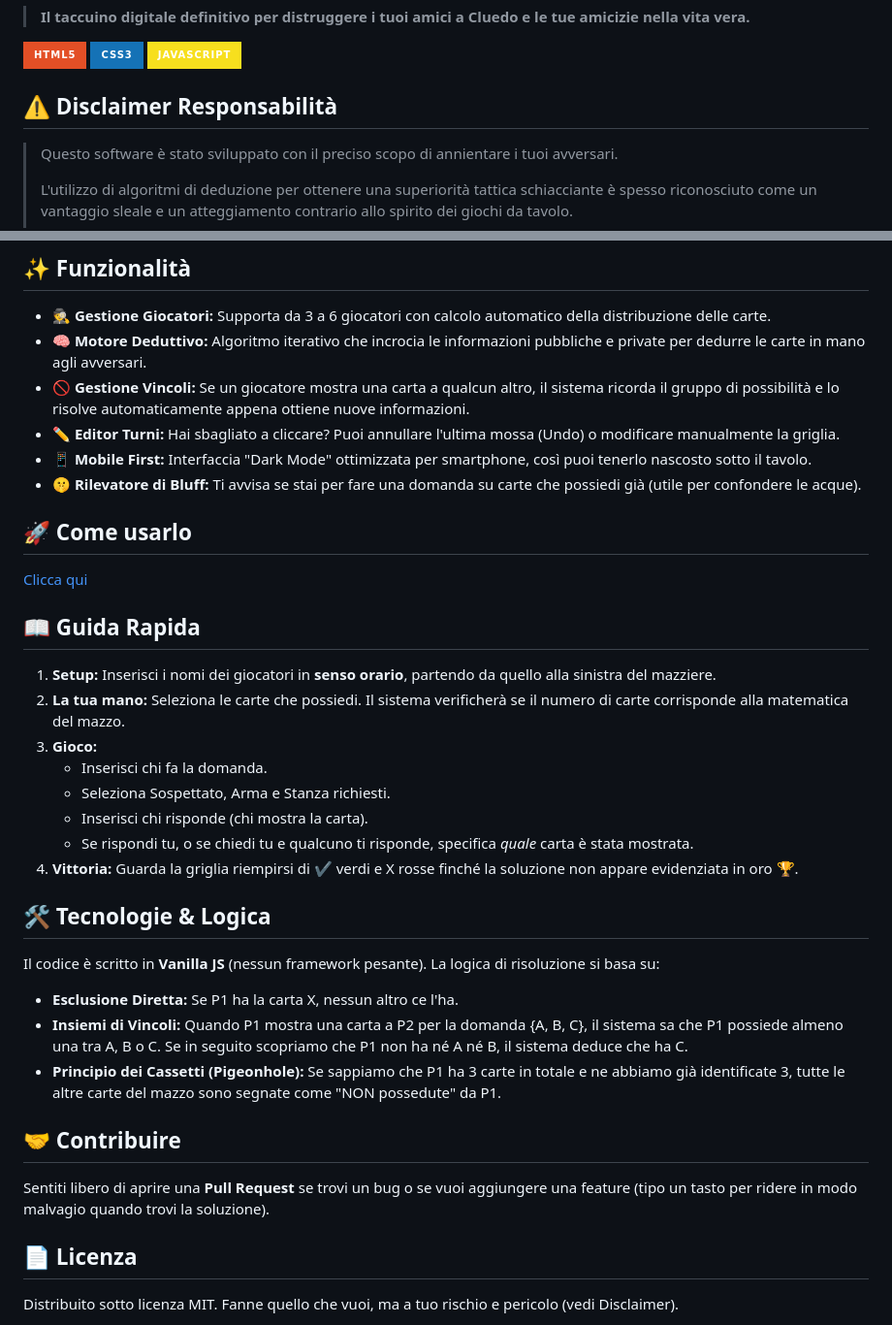
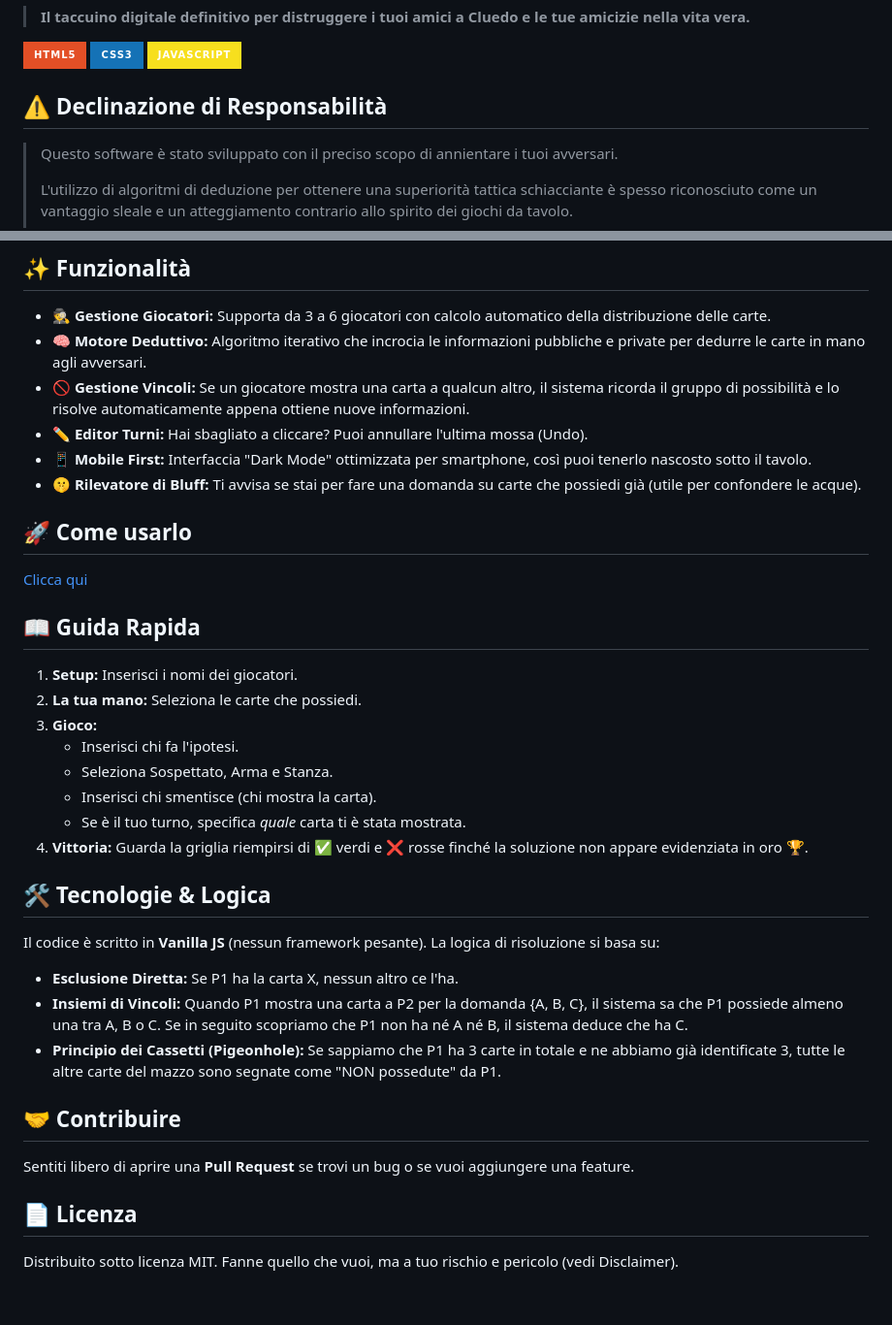
Before and after one commit to OrangeBaron/cluedo, a Markdown page: README.md, 2 parts joined by grey strips. Shown: that part at 97% size. Drawn GitHub-style; badges without logos; blank space fills up the shorter version.

Commit message:
Revise disclaimer and game instructions in README
Updated the README to improve clarity and remove redundancy.

```diff
--- a/README.md
+++ b/README.md
@@ -6,7 +6,7 @@
 ![CSS3](https://img.shields.io/badge/CSS3-1572B6?style=for-the-badge&logo=css3&logoColor=white)
 ![JavaScript](https://img.shields.io/badge/JavaScript-F7DF1E?style=for-the-badge&logo=javascript&logoColor=black)
 
-## ⚠️ Disclaimer Responsabilità
+## ⚠️ Declinazione di Responsabilità
 
 > Questo software è stato sviluppato con il preciso scopo di annientare i tuoi avversari.
 >
@@ -29,7 +29,7 @@ Mentre i tuoi amici faticano a ricordare chi ha mostrato cosa tre turni fa, ques
 * **🕵️ Gestione Giocatori:** Supporta da 3 a 6 giocatori con calcolo automatico della distribuzione delle carte.
 * **🧠 Motore Deduttivo:** Algoritmo iterativo che incrocia le informazioni pubbliche e private per dedurre le carte in mano agli avversari.
 * **🚫 Gestione Vincoli:** Se un giocatore mostra una carta a qualcun altro, il sistema ricorda il gruppo di possibilità e lo risolve automaticamente appena ottiene nuove informazioni.
-* **✏️ Editor Turni:** Hai sbagliato a cliccare? Puoi annullare l'ultima mossa (Undo) o modificare manualmente la griglia.
+* **✏️ Editor Turni:** Hai sbagliato a cliccare? Puoi annullare l'ultima mossa (Undo).
 * **📱 Mobile First:** Interfaccia "Dark Mode" ottimizzata per smartphone, così puoi tenerlo nascosto sotto il tavolo.
 * **🤫 Rilevatore di Bluff:** Ti avvisa se stai per fare una domanda su carte che possiedi già (utile per confondere le acque).
 
@@ -39,14 +39,14 @@ Mentre i tuoi amici faticano a ricordare chi ha mostrato cosa tre turni fa, ques
 
 ## 📖 Guida Rapida
 
-1.  **Setup:** Inserisci i nomi dei giocatori in **senso orario**, partendo da quello alla sinistra del mazziere.
-2.  **La tua mano:** Seleziona le carte che possiedi. Il sistema verificherà se il numero di carte corrisponde alla matematica del mazzo.
+1.  **Setup:** Inserisci i nomi dei giocatori.
+2.  **La tua mano:** Seleziona le carte che possiedi.
 3.  **Gioco:**
-    * Inserisci chi fa la domanda.
-    * Seleziona Sospettato, Arma e Stanza richiesti.
-    * Inserisci chi risponde (chi mostra la carta).
-    * Se rispondi tu, o se chiedi tu e qualcuno ti risponde, specifica *quale* carta è stata mostrata.
-4.  **Vittoria:** Guarda la griglia riempirsi di ✔️ verdi e X rosse finché la soluzione non appare evidenziata in oro 🏆.
+    * Inserisci chi fa l'ipotesi.
+    * Seleziona Sospettato, Arma e Stanza.
+    * Inserisci chi smentisce (chi mostra la carta).
+    * Se è il tuo turno, specifica *quale* carta ti è stata mostrata.
+4.  **Vittoria:** Guarda la griglia riempirsi di ✅ verdi e ❌ rosse finché la soluzione non appare evidenziata in oro 🏆.
 
 ## 🛠️ Tecnologie & Logica
 
@@ -57,7 +57,7 @@ Il codice è scritto in **Vanilla JS** (nessun framework pesante). La logica di
 
 ## 🤝 Contribuire
 
-Sentiti libero di aprire una **Pull Request** se trovi un bug o se vuoi aggiungere una feature (tipo un tasto per ridere in modo malvagio quando trovi la soluzione).
+Sentiti libero di aprire una **Pull Request** se trovi un bug o se vuoi aggiungere una feature.
 
 ## 📄 Licenza
 
```
